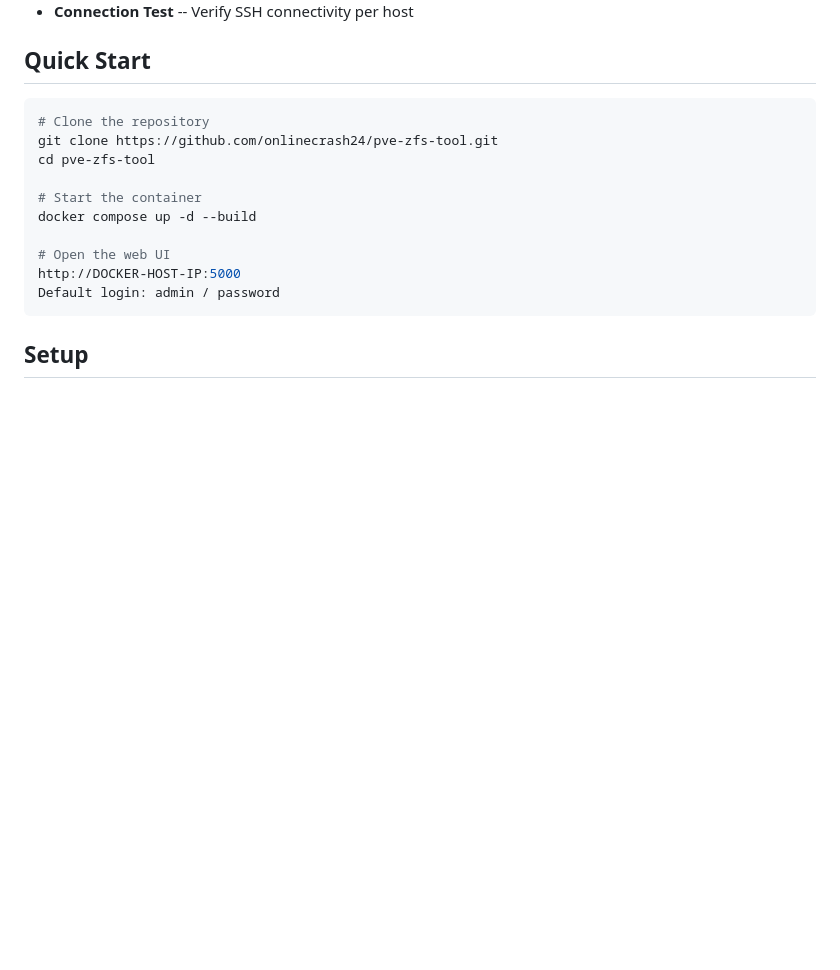
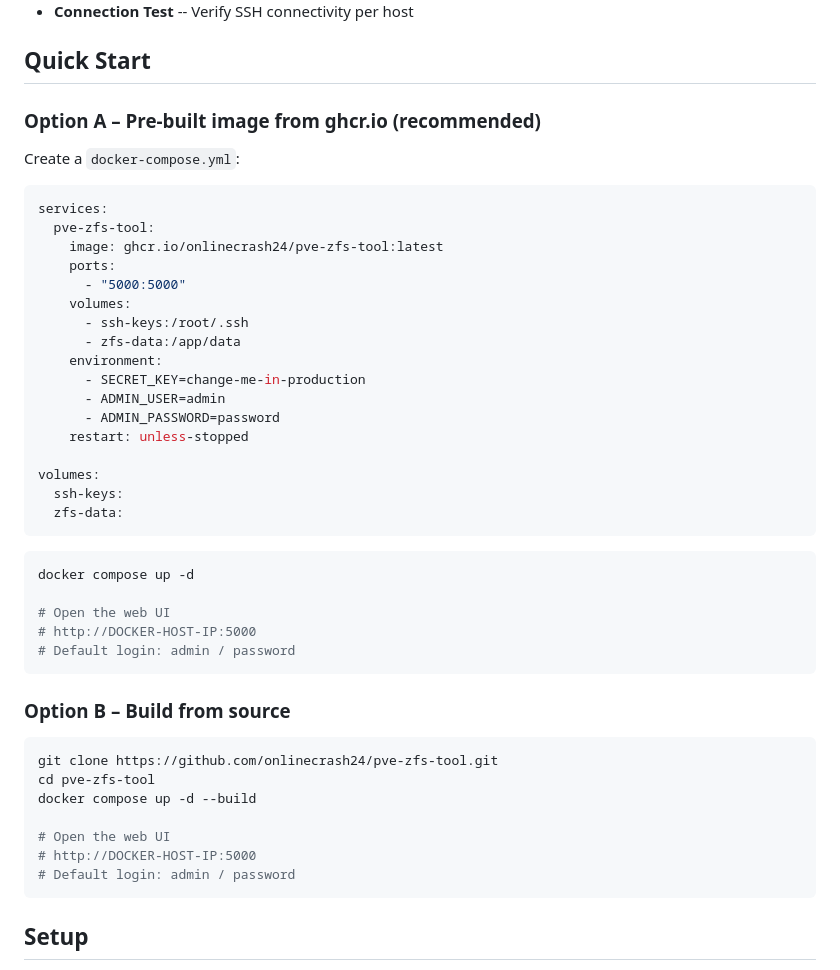
Before and after one commit to onlinecrash24/pve-zfs-tool, a Markdown page: README.md, the part around the change. Drawn GitHub-style; blank space fills up the shorter version.

````diff
--- a/README.md
+++ b/README.md
@@ -73,17 +73,48 @@
 
 ## Quick Start
 
+### Option A – Pre-built image from ghcr.io (recommended)
+
+Create a `docker-compose.yml`:
+
+```yaml
+services:
+  pve-zfs-tool:
+    image: ghcr.io/onlinecrash24/pve-zfs-tool:latest
+    ports:
+      - "5000:5000"
+    volumes:
+      - ssh-keys:/root/.ssh
+      - zfs-data:/app/data
+    environment:
+      - SECRET_KEY=change-me-in-production
+      - ADMIN_USER=admin
+      - ADMIN_PASSWORD=password
+    restart: unless-stopped
+
+volumes:
+  ssh-keys:
+  zfs-data:
+```
+
 ```bash
-# Clone the repository
+docker compose up -d
+
+# Open the web UI
+# http://DOCKER-HOST-IP:5000
+# Default login: admin / password
+```
+
+### Option B – Build from source
+
+```bash
 git clone https://github.com/onlinecrash24/pve-zfs-tool.git
 cd pve-zfs-tool
-
-# Start the container
 docker compose up -d --build
 
 # Open the web UI
-http://DOCKER-HOST-IP:5000
-Default login: admin / password
+# http://DOCKER-HOST-IP:5000
+# Default login: admin / password
 ```
 
 ## Setup
````
